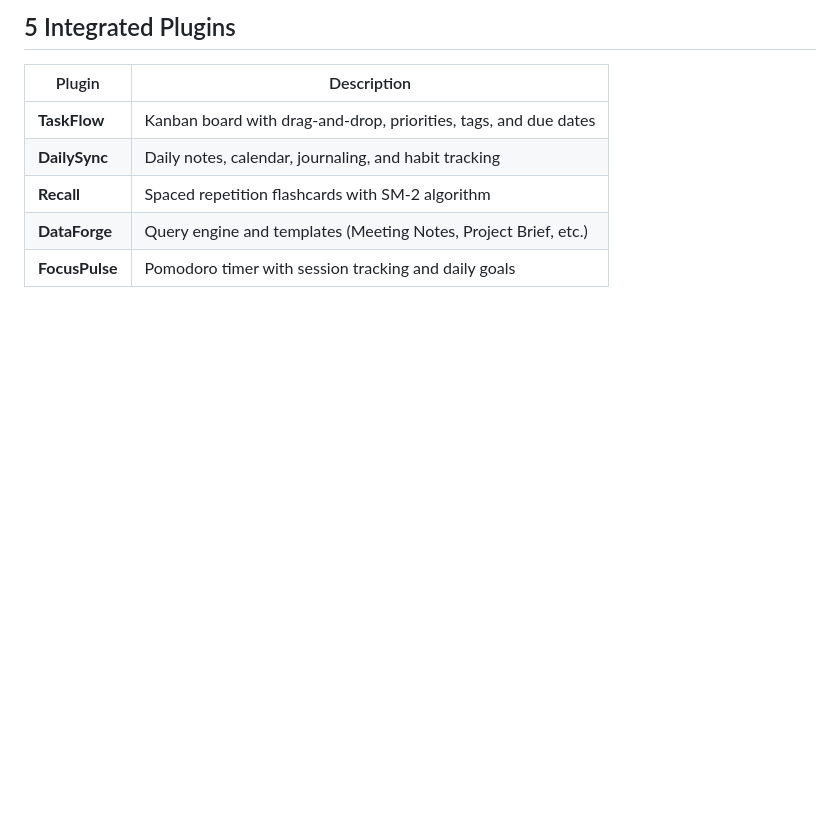
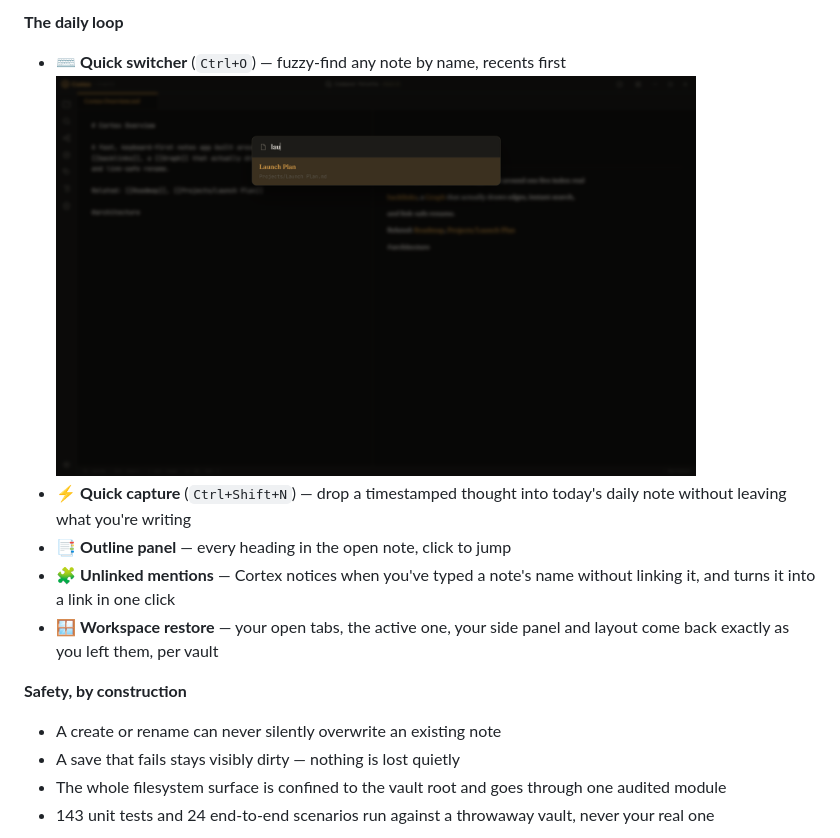
Before and after one commit to mikeperac-cyber/cortex, a Markdown page: README.md, the part around one of its changes. GitHub-like rendering; pictures changed too: docs/screenshots/quick-switcher.png (added); blank space fills up the shorter version.

```diff
--- a/README.md
+++ b/README.md
@@ -15,11 +45,15 @@ A premium Obsidian alternative built with Electron. Local-first markdown notes w
 
-## 5 Integrated Plugins
+**The daily loop**
+- ⌨️ **Quick switcher** (`Ctrl+O`) — fuzzy-find any note by name, recents first
+  <br><img src="docs/screenshots/quick-switcher.png" width="640" alt="The quick switcher, fuzzy-matching 'lau' to Launch Plan">
+- ⚡ **Quick capture** (`Ctrl+Shift+N`) — drop a timestamped thought into today's daily note without leaving what you're writing
+- 📑 **Outline panel** — every heading in the open note, click to jump
+- 🧩 **Unlinked mentions** — Cortex notices when you've typed a note's name without linking it, and turns it into a link in one click
+- 🪟 **Workspace restore** — your open tabs, the active one, your side panel and layout come back exactly as you left them, per vault
 
-| Plugin | Description |
-|--------|-------------|
-| **TaskFlow** | Kanban board with drag-and-drop, priorities, tags, and due dates |
-| **DailySync** | Daily notes, calendar, journaling, and habit tracking |
-| **Recall** | Spaced repetition flashcards with SM-2 algorithm |
-| **DataForge** | Query engine and templates (Meeting Notes, Project Brief, etc.) |
-| **FocusPulse** | Pomodoro timer with session tracking and daily goals |
+**Safety, by construction**
+- A create or rename can never silently overwrite an existing note
+- A save that fails stays visibly dirty — nothing is lost quietly
+- The whole filesystem surface is confined to the vault root and goes through one audited module
+- 143 unit tests and 24 end-to-end scenarios run against a throwaway vault, never your real one
 
```
Also changed, not shown: other parts of README.md (+96 -44 lines), docs/screenshots/editor-and-preview.png (added), docs/screenshots/graph-view.png (added), 1 other file.
